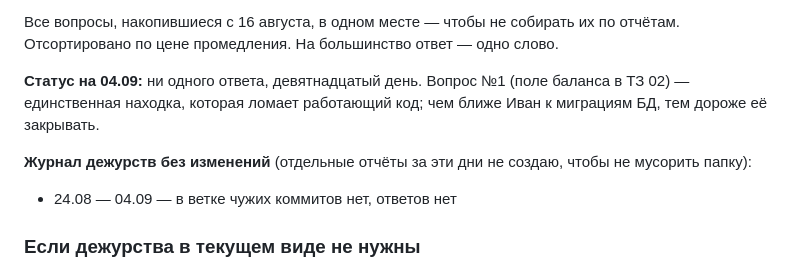
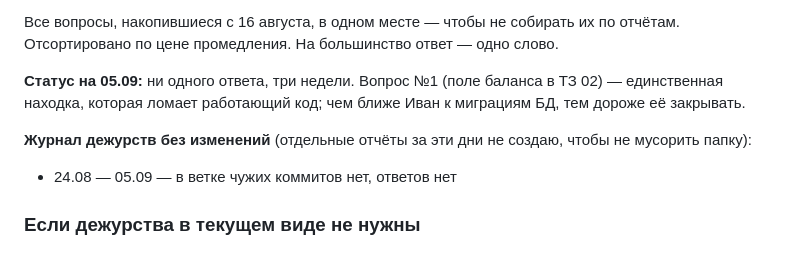
Before and after one commit to saltykovatarget-crypto/avito-tools-mockup, a Markdown page: reports/ОТКРЫТЫЕ_ВОПРОСЫ.md, the part around one of its changes. Drawn GitHub-style.

Commit message:
Дежурство 05.09 — изменений нет, три недели без ответов
Co-Authored-By: Claude Opus 5 <noreply@anthropic.com>
Claude-Session: https://claude.ai/code/session_01GTkpoRMs8pMVs8ufcXjraQ

```diff
--- a/reports/ОТКРЫТЫЕ_ВОПРОСЫ.md
+++ b/reports/ОТКРЫТЫЕ_ВОПРОСЫ.md
@@ -4,10 +4,10 @@
 
 Все вопросы, накопившиеся с 16 августа, в одном месте — чтобы не собирать их по отчётам. Отсортировано по цене промедления. На большинство ответ — одно слово.
 
-**Статус на 04.09:** ни одного ответа, девятнадцатый день. Вопрос №1 (поле баланса в ТЗ 02) — единственная находка, которая ломает работающий код; чем ближе Иван к миграциям БД, тем дороже её закрывать.
+**Статус на 05.09:** ни одного ответа, три недели. Вопрос №1 (поле баланса в ТЗ 02) — единственная находка, которая ломает работающий код; чем ближе Иван к миграциям БД, тем дороже её закрывать.
 
 **Журнал дежурств без изменений** (отдельные отчёты за эти дни не создаю, чтобы не мусорить папку):
-- 24.08 — 04.09 — в ветке чужих коммитов нет, ответов нет
+- 24.08 — 05.09 — в ветке чужих коммитов нет, ответов нет
 
 ### Если дежурства в текущем виде не нужны
 
```
Also changed, not shown: other parts of reports/ОТКРЫТЫЕ_ВОПРОСЫ.md (+1 -1 lines).
